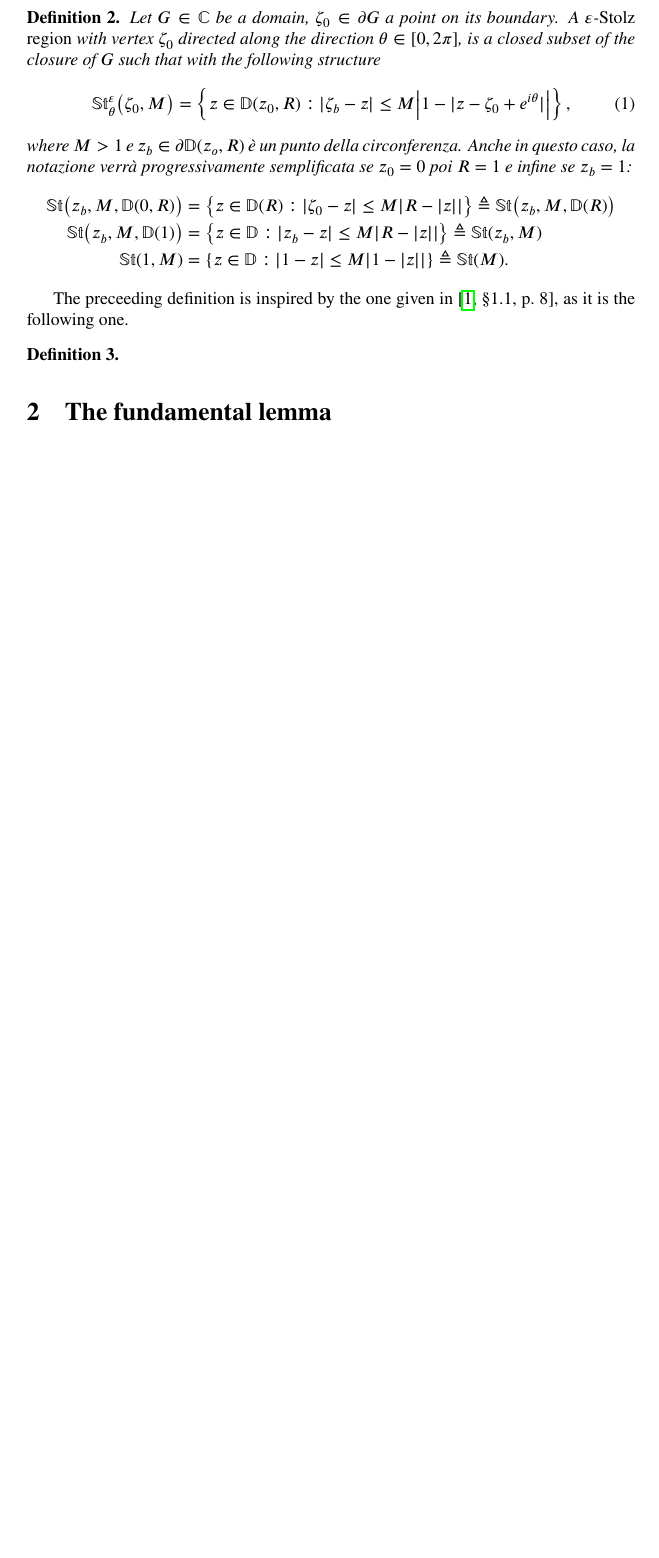
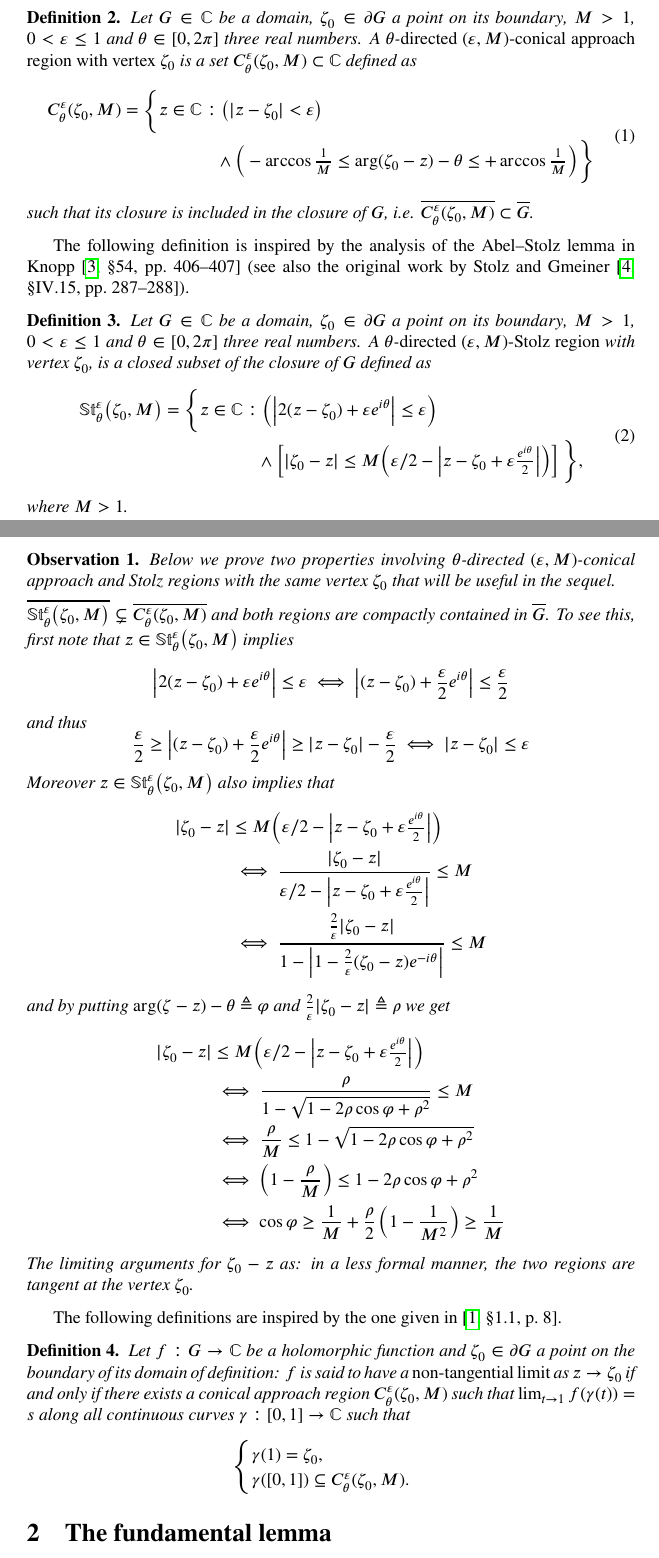
Before and after one commit to DanieleTampieri/2022-12-05_On_a_lemma_of-Lojasiewicz, a LaTeX paper (2022-12-05_On_a_lemma_of_Lojasiewicz.tex): part of page 1 of 3 before the commit and two parts of pages 1 and 2 of 4 after it, the two joined at a grey line, cut so that both start at the same text, the shorter picture padded with empty space. Compiled offline with pdfLaTeX.

Commit message:
2023-05-02
Aggiunti riferimenti e aggiunta descrizione delle regioni (conica e di Stolz) di approccio ad un punto di frontiera

```diff
--- a/2022-12-05_On_a_lemma_of_Lojasiewicz.tex
+++ b/2022-12-05_On_a_lemma_of_Lojasiewicz.tex
@@ -13,21 +13,22 @@
 \usepackage{amsthm}
 \usepackage{IEEEtrantools}
 \usepackage{mathrsfs}
+\usepackage{mathtools}
 \usepackage{stix}
 \usepackage{cite}
-\newcommand{\dm}{\mathrm{d}}
+\usepackage{romannum}
+\newcommand{\dm}{\operatorname{d\!}}
 \newcommand{\Bsy}[1]{\ensuremath{{\boldsymbol{#1}}}}
 \newcommand{\St}{\mathbb{St}}
 \newtheorem{cor}{Corollary}
 \newtheorem{defn}{Definition}
 \newtheorem{lemma}{Lemma}
-%\newtheorem{stackrel}
+\newtheorem{obs}{Observation}
 \newtheorem{theo}{Theorem}
 \usepackage{hyperref}
 %********************************************************************
 %            Content
 %********************************************************************
-
 \title{On a lemma of Łojasiewicz}
 
 \author{Daniele Tampieri}
@@ -49,21 +49,65 @@ In the sequel we will consider exclusively the distance between a point $z$ in t
-\begin{defn} Let $G\in\Bbb C$ be a domain, $\zeta_0 \in\partial G$ a point on its boundary. A $\varepsilon$-\emph{Stolz region} with vertex $\zeta_0$ directed along the direction $\theta\in[0,2\pi]$, is a closed subset of the closure of $G$ such that with the following structure
-\begin{equation}\label{eq:appreg}
-  \St_\theta^\varepsilon\big(\zeta_0,M\big) = \left\{ z\in\Bbb D(z_0,R): {|\zeta_b-z|}\le M{\big| 1-|z-\zeta_0+e^{i\theta}|\big|}\right\},
-\end{equation}
-where $M>1$ e $z_b\in\partial\Bbb D(z_o,R)$ è un punto della circonferenza. Anche in questo caso, la notazione
-verrà progressivamente semplificata se $z_0=0$ poi $R=1$ e infine se $z_b=1$:
-\begin{IEEEeqnarray}{rCl}
-  \St\big(z_b,M,\Bbb D(0,R) \big) & = & \left\{ z\in\Bbb D(R): {|\zeta_0-z|}\le M{| R-|z||}\right\} \triangleq \St\big(z_b, M, \Bbb D(R) \big) \nonumber\\
-  \St\big(z_b,M, \Bbb D(1)\big) & = & \left\{ z\in\Bbb D: {|z_b-z|}\le M{| R -|z||}\right\} \triangleq \St(z_b,M)\nonumber\\
-    \St(1,M) & = & \left\{ z\in\Bbb D: {|1-z|}\le M{|1 - |z||}\right\} \triangleq \St(M).\nonumber
-\end{IEEEeqnarray}
+In the sequel we will deal only with the distance between a point $z$ inside a domain $G$ and its boundary $\partial G$ or the distance between two points $z_1, z_2\in G$: thus, by abuse of notation, we respectively write $\rho(\{z\},\partial G)\triangleq \rho_{\partial G}(z)$ and $\rho(\{z_1\},\{z_2\})\triangleq \rho(z_1,z_2)$.
+\begin{defn}\label{def:appreg} Let $G\in\Bbb C$ be a domain, $\zeta_0 \in\partial G$ a point on its boundary, $M>1$, $0< \varepsilon \le 1$ and $\theta\in[0,2\pi]$ three real numbers. A $\theta$-\emph{directed $(\varepsilon,M)$-conical approach region with vertex $\zeta_0$} is a set $C_{\theta}^{\varepsilon}(\zeta_0,M)\subset\Bbb C$ defined as
+  \begin{equation}
+    \begin{split}
+      C_{\theta}^{\varepsilon}(\zeta_0,M)=\bigg\{ z\in \Bbb C  : &\; \big(|z -\zeta_0|<\varepsilon\big) \\
+      & \land\Big(-\arccos\tfrac{1}{M}\le\arg (\zeta_0- z) -\theta \le + \arccos\tfrac{1}{M}\Big)\bigg\}
+    \end{split}
+  \end{equation}
+  such that its closure is included in the closure of $G$, i.e. $\overline{C_{\theta}^{\varepsilon}(\zeta_0,M)}\subset\overline{G}$.
 \end{defn}
-The preceeding definition is inspired by the one given in {\rm\cite[§1.1, p.~8]{DiBiase1998}}, as it is the following one.
-\begin{defn}\label{def:ntlim}
+The following definition is inspired by the analysis of the Abel--Stolz lemma in Knopp {\rm\cite[§54, pp.~406--407]{Knopp1951}} (see also the original work by Stolz and Gmeiner \cite[§\Romannum{4}.15, pp.~287--288]{StolzGmeiner1905}).
+\begin{defn}\label{def:locst} Let $G\in\Bbb C$ be a domain, $\zeta_0 \in\partial G$ a point on its boundary, $M>1$, $0< \varepsilon \le 1$ and $\theta\in[0,2\pi]$ three real numbers. A $\theta$-\emph{directed $(\varepsilon,M)$-Stolz region} with vertex $\zeta_0$, is a closed subset of the closure of $G$ defined as
+  \begin{equation}\label{eq:appreg}
+    \begin{split}
+      \St_\theta^\varepsilon\big(\zeta_0,M\big) = \bigg\{ z\in \Bbb C  : &\; {\left(\big| 2(z - \zeta_0) + {\varepsilon}{ e^{i\theta}}\big|\le \varepsilon \right)} \\
+      & \land \left[{|\zeta_0-z|}\le M{\left({\varepsilon}/{2} - \left|z - \zeta_0 + {\varepsilon}\tfrac{ e^{i\theta}}{2}\right|\right)}\right]\bigg\},
+    \end{split}
+  \end{equation}
+  where $M>1$.
 \end{defn}
+\begin{obs} Below we prove two properties involving $\theta$-directed $(\varepsilon,M)$-conical approach and Stolz regions with the same vertex $\zeta_0$ that will be useful in the sequel.
+  \item $\overline{ \St_\theta^\varepsilon\big(\zeta_0,M\big)}\subsetneq\overline{ C_{\theta}^{\varepsilon}(\zeta_0,M)}$ and both regions are compactly contained in $\overline{G}$.  To see this, first note that $z\in\St_\theta^\varepsilon\big(\zeta_0,M\big)$ implies
+    \[
+      \big| 2(z - \zeta_0) + {\varepsilon}{ e^{i\theta}}\big|\le \varepsilon \iff \big| (z - \zeta_0) + \frac{\varepsilon}{2}{ e^{i\theta}}\big|\le \frac{\varepsilon}{2}
+    \]
+    and thus
+    \[
+      \frac{\varepsilon}{2} \ge \big| (z - \zeta_0) + \frac{\varepsilon}{2}{ e^{i\theta}}\big|\ge | z - \zeta_0 | - \frac{\varepsilon}{2} \iff |z -\zeta_0|\le \varepsilon
+    \]
+    Moreover $z\in\St_\theta^\varepsilon\big(\zeta_0,M\big)$ also implies that
+    \[
+      \begin{split}
+        {|\zeta_0-z|} & \le M{\left({\varepsilon}/{2} - \left|z - \zeta_0 + {\varepsilon}\tfrac{ e^{i\theta}}{2}\right|\right)} \\
+        & \iff \frac{|\zeta_0-z|}{{\varepsilon}/{2} - \left|z - \zeta_0 + {\varepsilon}\tfrac{ e^{i\theta}}{2}\right|}\le M\\
+        & \iff \frac{\frac{2}{\varepsilon}|\zeta_0-z|}{1 - \left|1 - \frac{2}{\varepsilon}(\zeta_0-z)e^{-i\theta}\right|}\le M
+      \end{split}
+    \]
+    and by putting $\arg(\zeta- z)-\theta\triangleq\varphi$ and $\frac{2}{\varepsilon}|\zeta_0-z|\triangleq \rho$ we get
+    \[
+      \begin{split}
+        {|\zeta_0-z|}&\le M{\left({\varepsilon}/{2} - \left|z - \zeta_0 + {\varepsilon}\tfrac{ e^{i\theta}}{2}\right|\right)} \\
+        & \iff \frac{\rho}{1 - \sqrt{1-2\rho\cos\varphi +\rho^2}}\le M\\
+        & \iff \frac{\rho}{M}\le {1 - \sqrt{1-2\rho\cos\varphi +\rho^2}} \\
+        & \iff \left(1 - \frac{\rho}{M} \right) \le 1-2\rho\cos\varphi +\rho^2\\
+        & \iff \cos\varphi \ge \frac{1}{M} + \frac{\rho}{2} \left(1 -\frac{1}{M^2}\right) \ge \frac{1}{M}
+      \end{split}
+    \]
+  \item The limiting arguments for $\zeta_0 - z$ as: in a less formal manner, the two regions are tangent at the vertex $\zeta_0$.
+\end{obs}
+
+The following definitions are inspired by the one given in {\rm\cite[§1.1, p.~8]{DiBiase1998}}.
+\begin{defn}\label{def:ntlim} Let $f: G\to \Bbb C$ be a holomorphic function and $\zeta_0\in\partial G$ a point on the boundary of its domain of definition: $f$ is said to have a \emph{non-tangential limit} as $z\to\zeta_0$ if and only if there exists a conical approach region $C_{\theta}^{\varepsilon}(\zeta_0,M)$ such that $\lim_{t\to 1}f(\gamma(t))=s$ along all continuous curves $\gamma: [0,1]\to\Bbb C$ such that
+  \begin{equation*}
+    \begin{cases}
+      \gamma(1)=\zeta_0, \\
+      \gamma([0,1])\subseteq C_{\theta}^{\varepsilon}(\zeta_0,M).
+    \end{cases}
+  \end{equation*}
+\end{defn}
+
 \section{The fundamental lemma}
 The following lemma was proved by Stanisław Łojasiewicz in what is perhaps his first published paper.
-
 \begin{lemma}{\rm\cite[lemme II, p.~242]{Lojasiewicz1950}}\label{lemma:Loj} Let $G\in\Bbb C$ be a domain, $\zeta_0 \in\partial G$ a point on its boundary, $g(z)$ a holomorphic function on $G$ such that its limit for $z \to\zeta_0$ exists and finally let $\rho(z)$ be the distance between $z$ and $\partial G$: then
 $$
 \left(z-\zeta_0\right) \cdot g^{\prime}(z) \underset{z \to \zeta_0}{\longrightarrow} 0
```
Also changed, not shown: 2022-12-05_Lojasiewicz.bib (+46 -3 lines), 2022-12-05_On_a_lemma_of_Lojasiewicz.tex (11 more changed lines), 1 other file.
